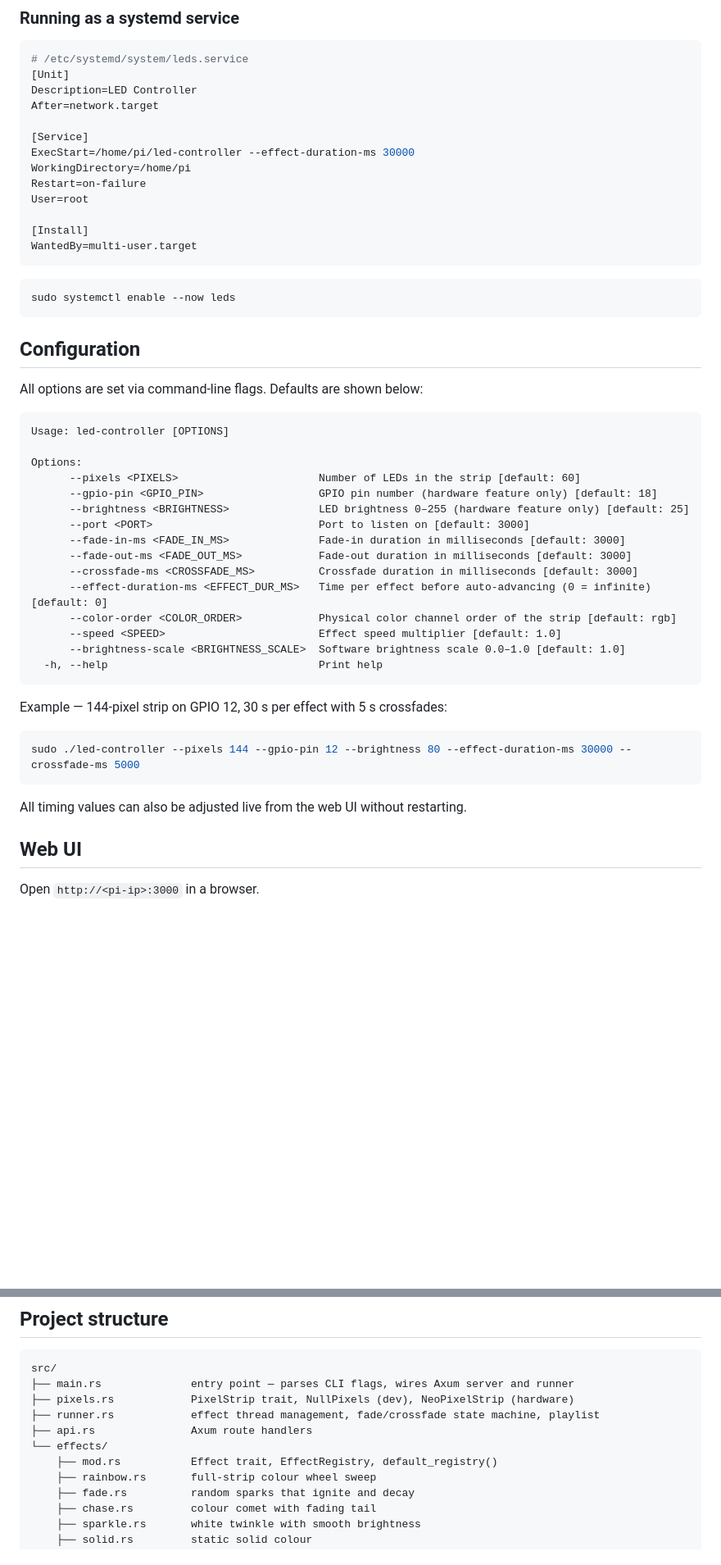
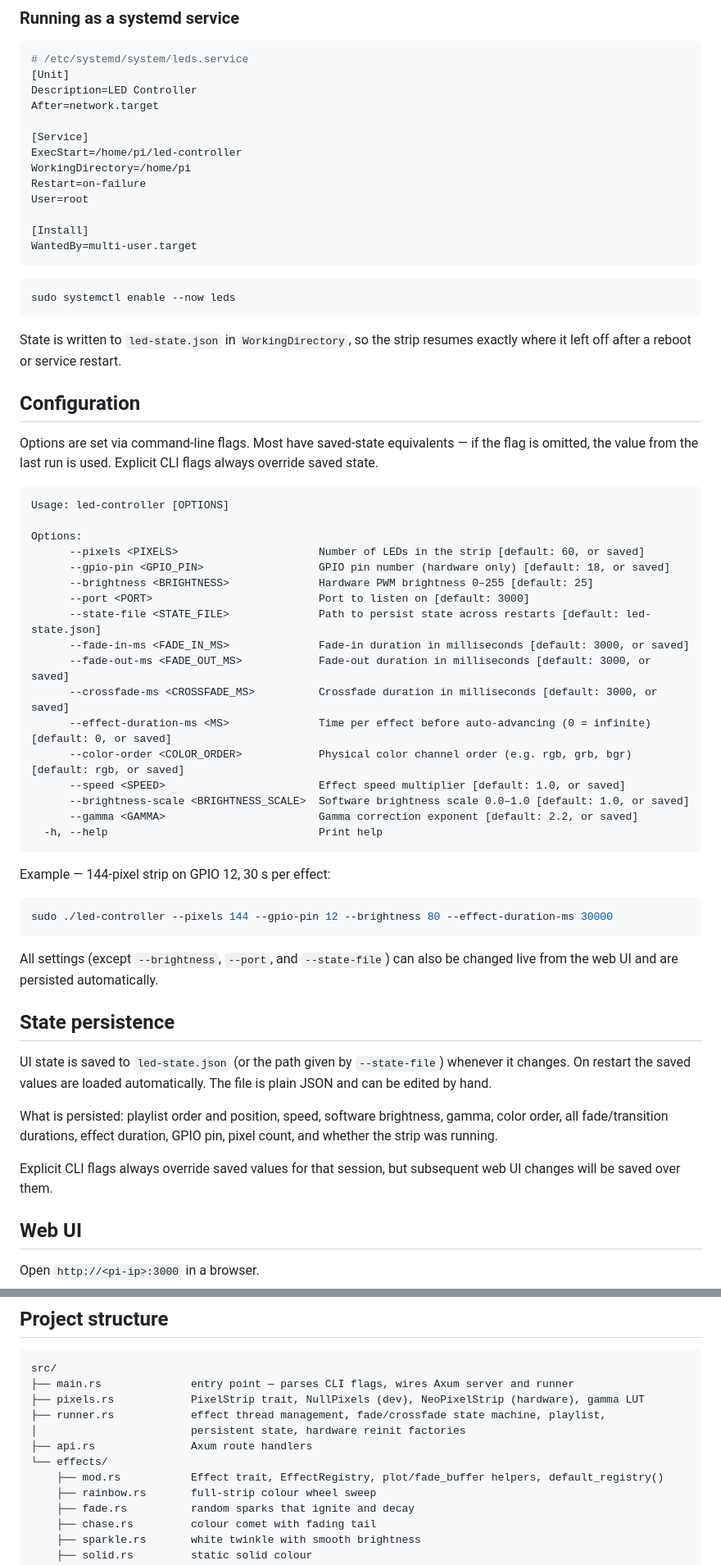
Before and after one commit to mdellavo/led-controller, a Markdown page: README.md, 2 parts joined by grey strips. Shown at 82% size. Drawn GitHub-style; blank space fills up the shorter version.

````diff
--- a/README.md
+++ b/README.md
@@ -157,7 +146,7 @@ Description=LED Controller
 After=network.target
 
 [Service]
-ExecStart=/home/pi/led-controller --effect-duration-ms 30000
+ExecStart=/home/pi/led-controller
 WorkingDirectory=/home/pi
 Restart=on-failure
 User=root
@@ -170,35 +159,47 @@ WantedBy=multi-user.target
 sudo systemctl enable --now leds
 ```
 
+State is written to `led-state.json` in `WorkingDirectory`, so the strip resumes exactly where it left off after a reboot or service restart.
+
 ## Configuration
 
-All options are set via command-line flags. Defaults are shown below:
+Options are set via command-line flags. Most have saved-state equivalents — if the flag is omitted, the value from the last run is used. Explicit CLI flags always override saved state.
 
 ```
 Usage: led-controller [OPTIONS]
 
 Options:
-      --pixels <PIXELS>                      Number of LEDs in the strip [default: 60]
-      --gpio-pin <GPIO_PIN>                  GPIO pin number (hardware feature only) [default: 18]
-      --brightness <BRIGHTNESS>              LED brightness 0–255 (hardware feature only) [default: 25]
+      --pixels <PIXELS>                      Number of LEDs in the strip [default: 60, or saved]
+      --gpio-pin <GPIO_PIN>                  GPIO pin number (hardware only) [default: 18, or saved]
+      --brightness <BRIGHTNESS>              Hardware PWM brightness 0–255 [default: 25]
       --port <PORT>                          Port to listen on [default: 3000]
-      --fade-in-ms <FADE_IN_MS>              Fade-in duration in milliseconds [default: 3000]
-      --fade-out-ms <FADE_OUT_MS>            Fade-out duration in milliseconds [default: 3000]
-      --crossfade-ms <CROSSFADE_MS>          Crossfade duration in milliseconds [default: 3000]
-      --effect-duration-ms <EFFECT_DUR_MS>   Time per effect before auto-advancing (0 = infinite) [default: 0]
-      --color-order <COLOR_ORDER>            Physical color channel order of the strip [default: rgb]
-      --speed <SPEED>                        Effect speed multiplier [default: 1.0]
-      --brightness-scale <BRIGHTNESS_SCALE>  Software brightness scale 0.0–1.0 [default: 1.0]
+      --state-file <STATE_FILE>              Path to persist state across restarts [default: led-state.json]
+      --fade-in-ms <FADE_IN_MS>              Fade-in duration in milliseconds [default: 3000, or saved]
+      --fade-out-ms <FADE_OUT_MS>            Fade-out duration in milliseconds [default: 3000, or saved]
+      --crossfade-ms <CROSSFADE_MS>          Crossfade duration in milliseconds [default: 3000, or saved]
+      --effect-duration-ms <MS>              Time per effect before auto-advancing (0 = infinite) [default: 0, or saved]
+      --color-order <COLOR_ORDER>            Physical color channel order (e.g. rgb, grb, bgr) [default: rgb, or saved]
+      --speed <SPEED>                        Effect speed multiplier [default: 1.0, or saved]
+      --brightness-scale <BRIGHTNESS_SCALE>  Software brightness scale 0.0–1.0 [default: 1.0, or saved]
+      --gamma <GAMMA>                        Gamma correction exponent [default: 2.2, or saved]
   -h, --help                                 Print help
 ```
 
-Example — 144-pixel strip on GPIO 12, 30 s per effect with 5 s crossfades:
+Example — 144-pixel strip on GPIO 12, 30 s per effect:
 
 ```bash
-sudo ./led-controller --pixels 144 --gpio-pin 12 --brightness 80 --effect-duration-ms 30000 --crossfade-ms 5000
+sudo ./led-controller --pixels 144 --gpio-pin 12 --brightness 80 --effect-duration-ms 30000
 ```
 
-All timing values can also be adjusted live from the web UI without restarting.
+All settings (except `--brightness`, `--port`, and `--state-file`) can also be changed live from the web UI and are persisted automatically.
+
+## State persistence
+
+UI state is saved to `led-state.json` (or the path given by `--state-file`) whenever it changes. On restart the saved values are loaded automatically. The file is plain JSON and can be edited by hand.
+
+What is persisted: playlist order and position, speed, software brightness, gamma, color order, all fade/transition durations, effect duration, GPIO pin, pixel count, and whether the strip was running.
+
+Explicit CLI flags always override saved values for that session, but subsequent web UI changes will be saved over them.
 
 ## Web UI
 
@@ -336,11 +348,12 @@ The effect appears in the web UI dropdown and playlist immediately.
 ```
 src/
 ├── main.rs              entry point — parses CLI flags, wires Axum server and runner
-├── pixels.rs            PixelStrip trait, NullPixels (dev), NeoPixelStrip (hardware)
-├── runner.rs            effect thread management, fade/crossfade state machine, playlist
+├── pixels.rs            PixelStrip trait, NullPixels (dev), NeoPixelStrip (hardware), gamma LUT
+├── runner.rs            effect thread management, fade/crossfade state machine, playlist,
+│                        persistent state, hardware reinit factories
 ├── api.rs               Axum route handlers
 └── effects/
-    ├── mod.rs           Effect trait, EffectRegistry, default_registry()
+    ├── mod.rs           Effect trait, EffectRegistry, plot/fade_buffer helpers, default_registry()
     ├── rainbow.rs       full-strip colour wheel sweep
     ├── fade.rs          random sparks that ignite and decay
     ├── chase.rs         colour comet with fading tail
````
Also changed, not shown: other parts of README.md (+27 -28 lines).
